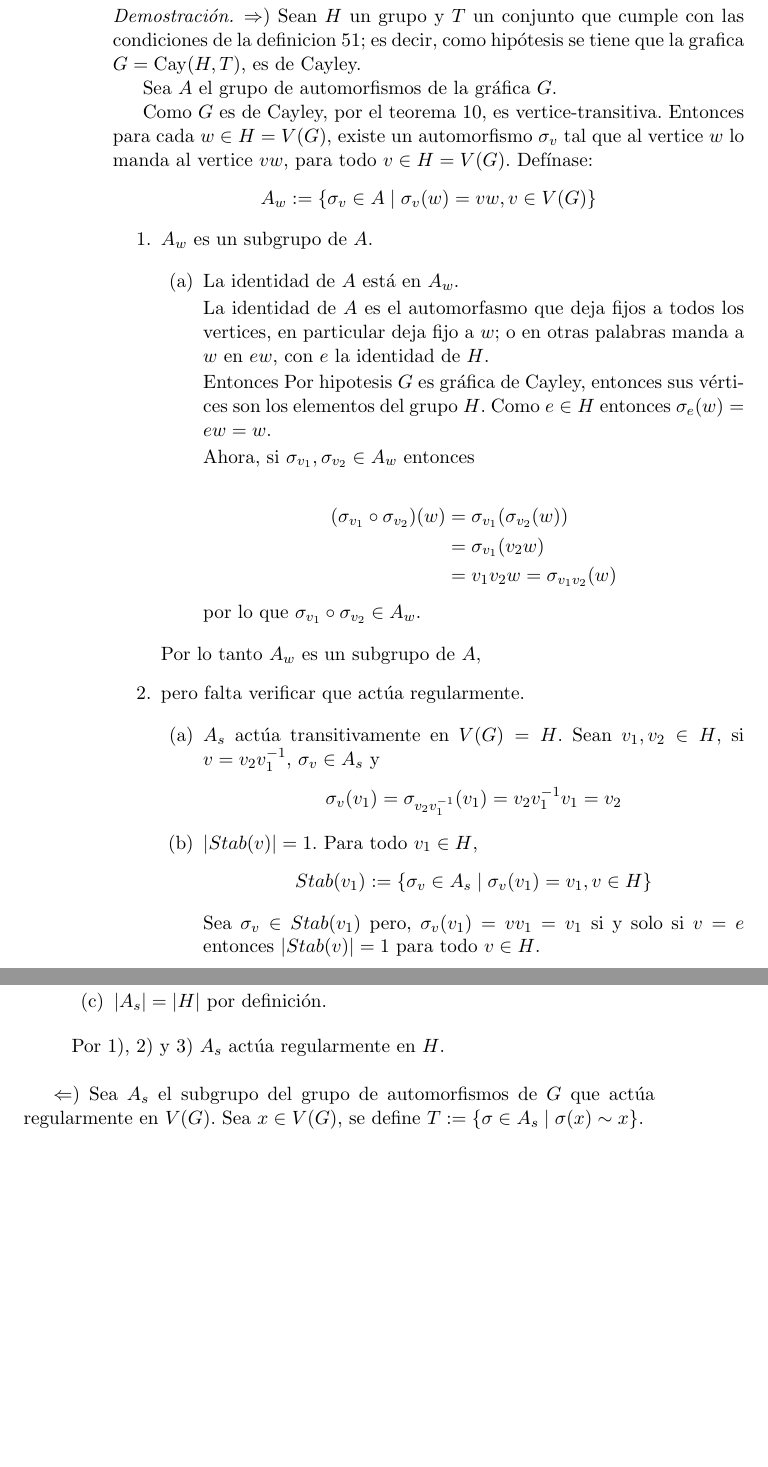
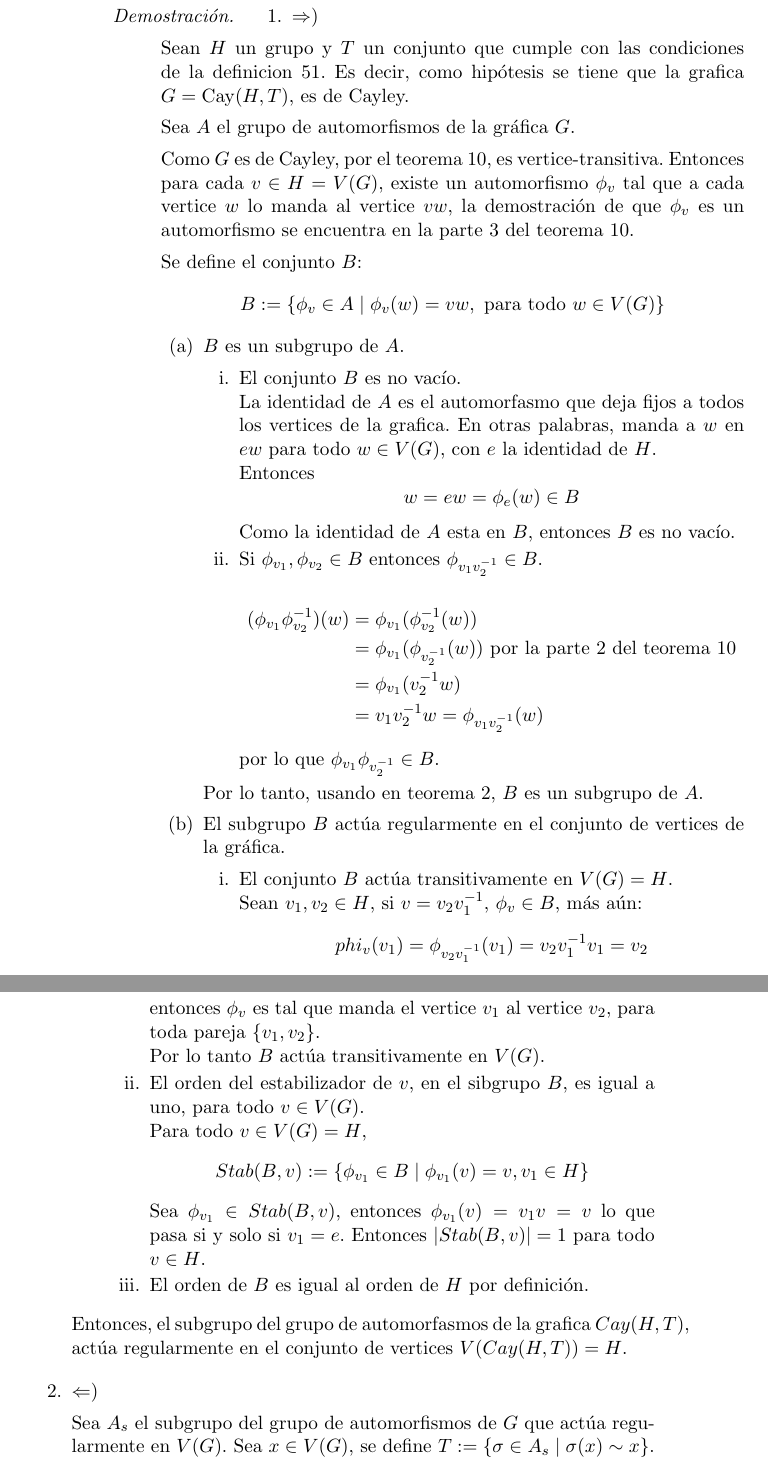
Before and after one commit to cizame/tesiscitlalli, a LaTeX thesis (tesiscitlalli.tex): two parts of pages 30 and 31 of 78, joined at a grey line, cut so that both start at the same text, the shorter picture padded with empty space. Compiled offline with pdfLaTeX; the source files are stored in an older character set and shown here as Unicode.

Commit message:
primera parte de los cambios en la demostracion de Sabidussi

```diff
--- a/tesiscitlalli.tex
+++ b/tesiscitlalli.tex
@@ -1312,72 +1315,105 @@ de vértices de la gráfica.
 \end{theorem}
 
 \begin{proof}
-
-$\Rightarrow$) Sean $H$ un grupo y $T$ un conjunto que cumple con las
-condiciones de la definicion~\ref{defcay}; es decir, como hipótesis se
+\begin{enumerate}
+
+\item$\Rightarrow$)
+
+Sean $H$ un grupo y $T$ un conjunto que cumple con las
+condiciones de la definicion~\ref{defcay}. Es decir, como hipótesis se
 tiene que la grafica $G=\Cay(H,T)$, es de Cayley.
 
 Sea $A$ el grupo de automorfismos de la gráfica $G$.
 
 
 Como $G$ es de Cayley, por el teorema~\ref{CayVT}, es
-vertice-transitiva. Entonces para cada $w \in H=V(G)$, existe un
-automorfismo $\sigma_v$ tal que al vertice $w$
-lo manda al vertice $vw$, para todo $v \in H=V(G)$. Defínase:
+vertice-transitiva. Entonces para cada $v \in H=V(G)$, existe un
+automorfismo $\phi_v$ tal que a cada vertice $w$
+lo manda al vertice $vw$, la demostración de que $\phi_v$ es un
+automorfismo se encuentra en  la parte~\ref{3} del
+teorema~\ref{CayVT}.
+
+ Se define el conjunto $B$:
 \begin{equation*}
-A_w:=\{
-\sigma_{v} \in A \mid \sigma_{v} (w)=vw, v\in V(G)\}\end{equation*}
-
+B:=\{
+\phi_{v} \in A \mid \phi_{v} (w)=vw,\text{ para todo }  w\in V(G)\}\end{equation*}
 \begin{enumerate}
 
-\item $A_w$ es un subgrupo de $A$.
+\item $B$ es un subgrupo de $A$.
 
 \begin{enumerate}
 
-\item La identidad de $A$ está en $A_w$.
+\item El conjunto $B$ es no vacío.
 
 La identidad de $A$ es el automorfasmo que deja fijos a todos los
-vertices, en particular deja fijo a $w$; o en otras palabras manda a
-$w$ en $ew$, con $e$ la identidad de $H$.
+vertices de la grafica. En otras palabras, manda a
+$w$ en $ew$ para todo $w\in V(G)$, con $e$ la identidad de $H$.
 
 Entonces
-Por hipotesis $G$ es gráfica de Cayley, entonces sus
-vértices son los elementos del grupo $H$. Como $e\in H$ entonces $\sigma_e(w)=ew=w$.
-
-Ahora, si $\sigma_{v_1}, \sigma_{v_2} \in A_w$ entonces
+\begin{equation*}
+w=ew=\phi_e(w) \in B
+\end{equation*}
+
+Como la identidad de $A$ esta en $B$, entonces $B$ es no vacío.
+
+\item
+Si $\phi_{v_1}, \phi_{v_2} \in B$ entonces $\phi_{v_1v_2^{-1}} \in B$.
 
 \begin{equation*}
   \begin{split}
-    (\sigma_{v_1}\circ \sigma_{v_2})(w)&=\sigma_{v_1}(\sigma_{v_2}(w))\\
-    &=\sigma_{v_1}(v_2w)\\
-    &=v_1v_2w=\sigma_{v_1v_2}(w)
+    (\phi_{v_1}\phi_{v_2}^{-1})(w)&=\phi_{v_1}(\phi_{v_2}^{-1}(w))\\
+    &=\phi_{v_1}(\phi_{v_2^{-1}}(w)) \text{ por la parte~\ref{2} del
+    teorema~\ref{CayVT}}\\
+    &=\phi_{v_1}(v_2^{-1}w)\\
+    &=v_1v_2^{-1}w=\phi_{v_1v_2^{-1}}(w)
   \end{split}
 \end{equation*}
-por lo que $\sigma_{v_1}\circ \sigma_{v_2} \in A_w$.
+
+por lo que $\phi_{v_1}\phi_{v_2^{-1}} \in B$.
 \end{enumerate}
 
-Por lo tanto $A_w$ es un subgrupo de $A$,
-\item pero falta verificar que
-actúa regularmente.
+Por lo tanto, usando en teorema~\ref{subgrupo}, $B$ es un subgrupo de
+$A$.
+
+\item
+El subgrupo $B$ actúa regularmente en el conjunto de vertices de la gráfica.
 
 \begin{enumerate}
-\item $A_s$ actúa transitivamente en $V(G)=H$. Sean $v_1,v_2\in H$, si
-  $v=v_2v_1^{-1}$, $\sigma_v \in A_s$ y
-$$\sigma_v(v_1)=\sigma_{v_2v_1^{-1}}(v_1)=v_2v_1^{-1}v_1=v_2$$
-\item $|Stab(v)| = 1$. Para todo $v_1\in H$, $$Stab(v_1):=\{\sigma_{v}
-  \in A_s \mid \sigma_v(v_1)=v_1, v\in H \}$$
-
-  Sea $\sigma_v\in Stab(v_1)$ pero, $\sigma_{v}(v_1)=vv_1=v_1$ si y
-  solo si $v=e$ entonces $|Stab(v)| = 1$ para todo $v\in H$.
-\item $|A_s|=|H|$ por definición.
+\item\label{sab11} El conjunto $B$ actúa transitivamente en $V(G)=H$.
+
+Sean $v_1,v_2\in H$, si
+  $v=v_2v_1^{-1}$, $\phi_v \in B$, más aún:
+\begin{equation*}
+phi_v(v_1)=\phi_{v_2v_1^{-1}}(v_1)=v_2v_1^{-1}v_1=v_2
+\end{equation*}
+
+entonces $\phi_v$ es tal que manda el vertice $v_1$ al vertice $v_2$,
+para toda pareja $\{v_1,v_2\}$.
+
+Por lo tanto $B$ actúa transitivamente en $V(G)$.
+
+\item \label{sab12}
+El orden del estabilizador de $v$, en el sibgrupo $B$, es igual a uno, para todo
+$v \in V(G)$.
+
+Para todo $v\in V(G)=H$, \begin{equation*}Stab(B,v):=\{\phi_{v_1}
+  \in B \mid \phi_{v_1}(v)=v, v_1\in H \}\end{equation*}
+
+  Sea $\phi_{v_1}\in Stab(B,v)$, entonces $\phi_{v_1}(v)=v_1v=v$ lo
+  que pasa si y
+  solo si $v_1=e$. Entonces $|Stab(B,v)| = 1$ para todo $v\in H$.
+\item \label{sab13}El orden de $B$ es igual al orden de $H$ por definición.
 \end{enumerate}
-
-Por $1)$, $2)$ y $3)$ $A_s$ actúa regularmente en $H$.
-
 \end{enumerate}
+Entonces, el subgrupo del
+grupo de automorfasmos de la grafica $Cay(H,T)$,  actúa regularmente en
+el conjunto de vertices $V(Cay(H,T))=H$.
+
 \smallskip
 
-$\Leftarrow$) Sea $A_s$ el subgrupo del grupo de automorfismos de $G$
+\item $\Leftarrow$)
+
+Sea $A_s$ el subgrupo del grupo de automorfismos de $G$
 que actúa regularmente en $V(G)$. Sea $x \in V(G)$, se define $T:=\{
 \sigma \in A_s \mid \sigma(x)\sim x\}$.
 
```
Also changed, not shown: tesiscitlalli.tex (32 more changed lines).
